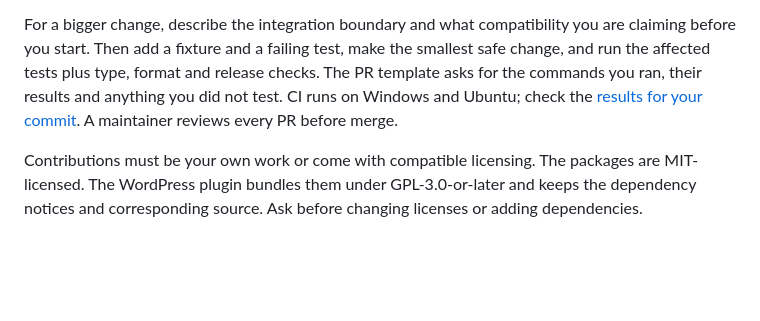
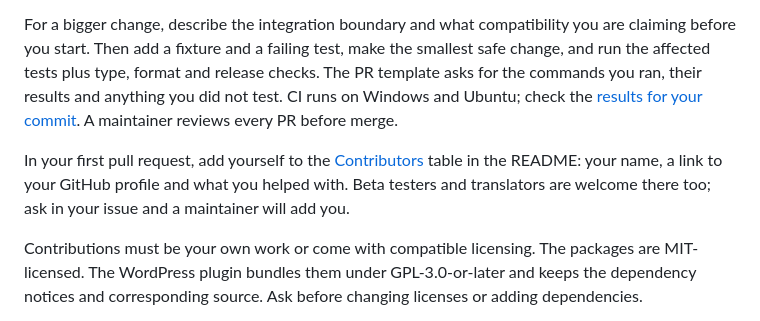
Before and after one commit to naufaldenta/pagesquire, a Markdown page: CONTRIBUTING.md, the part around the change. GitHub-like rendering; blank space fills up the shorter version.

Commit message:
docs: ask new contributors to add themselves to the README

```diff
--- a/CONTRIBUTING.md
+++ b/CONTRIBUTING.md
@@ -38,6 +38,8 @@ The repository and issue tracker are at [naufaldenta/pagesquire](https://github.
 
 For a bigger change, describe the integration boundary and what compatibility you are claiming before you start. Then add a fixture and a failing test, make the smallest safe change, and run the affected tests plus type, format and release checks. The PR template asks for the commands you ran, their results and anything you did not test. CI runs on Windows and Ubuntu; check the [results for your commit](https://github.com/naufaldenta/pagesquire/actions/workflows/ci.yml). A maintainer reviews every PR before merge.
 
+In your first pull request, add yourself to the [Contributors](README.md#contributors) table in the README: your name, a link to your GitHub profile and what you helped with. Beta testers and translators are welcome there too; ask in your issue and a maintainer will add you.
+
 Contributions must be your own work or come with compatible licensing. The packages are MIT-licensed. The WordPress plugin bundles them under GPL-3.0-or-later and keeps the dependency notices and corresponding source. Ask before changing licenses or adding dependencies.
 
 See [adapter authoring](docs/adapter-authoring.md) for capability contracts and [releasing](docs/releasing.md) for versions and release steps.
```
